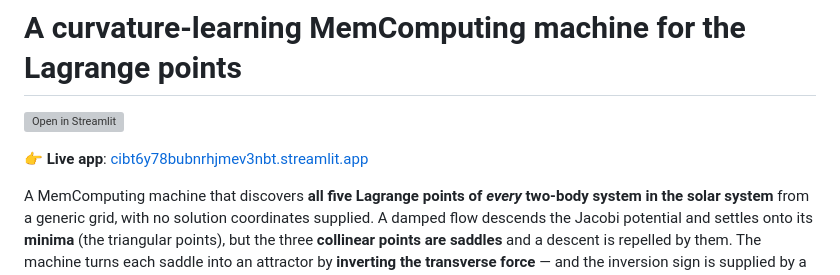
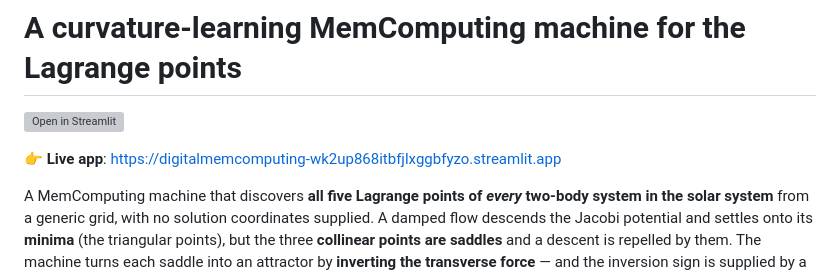
Before and after one commit to drhenrich/DigitalMemComputing, a Markdown page: README.md, the part around the change. GitHub-like rendering; grey boxes are pictures that could not be loaded.

```diff
--- a/README.md
+++ b/README.md
@@ -2,7 +2,7 @@
 
 [![Open in Streamlit](https://static.streamlit.io/badges/streamlit_badge_black_white.svg)](https://cibt6y78bubnrhjmev3nbt.streamlit.app)
 
-👉 **Live app**: [cibt6y78bubnrhjmev3nbt.streamlit.app](https://cibt6y78bubnrhjmev3nbt.streamlit.app)
+👉 **Live app**: https://digitalmemcomputing-wk2up868itbfjlxggbfyzo.streamlit.app
 
 A MemComputing machine that discovers **all five Lagrange points of *every* two-body
 system in the solar system** from a generic grid, with no solution coordinates
```
